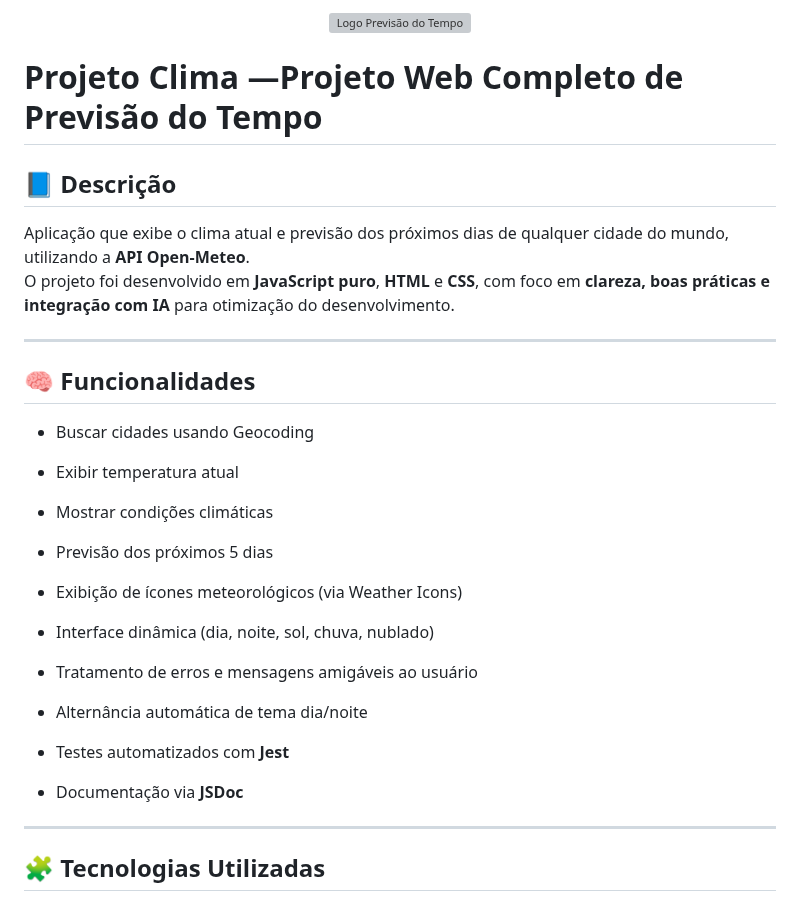
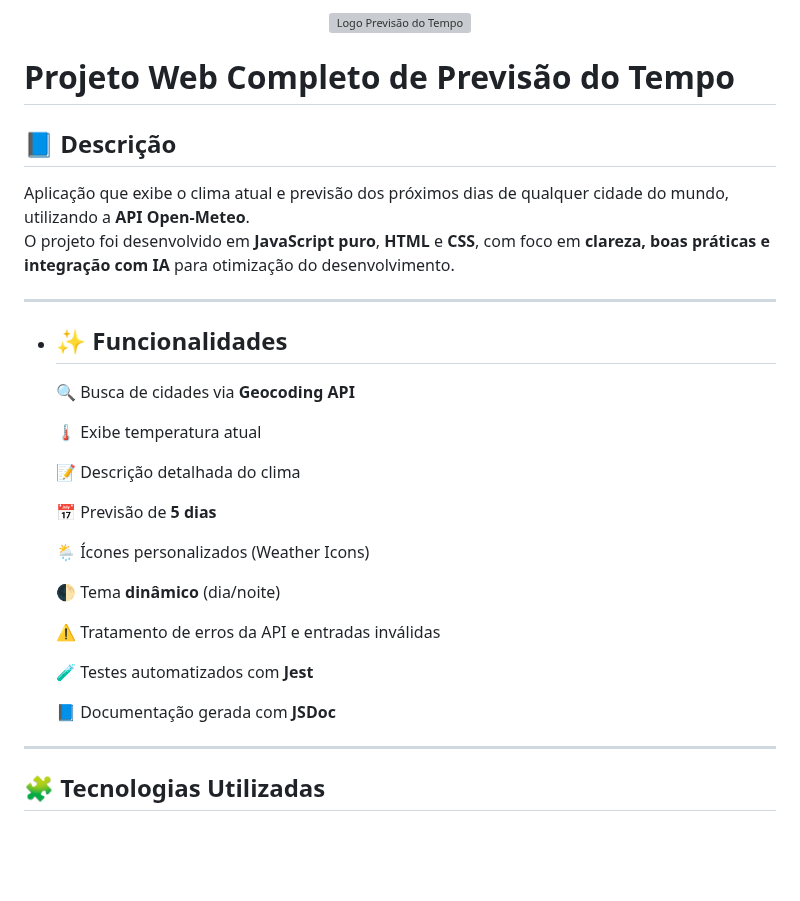
Before and after one commit to nayarakiyota/projeto_clima, a Markdown page: README.md, the part around one of its changes. Rendered like a GitHub page; blank space fills up the shorter version; grey boxes are pictures that could not be loaded.

```diff
--- a/README.md
+++ b/README.md
@@ -1,11 +1,12 @@
 <p align="center">
-  <img src="https://ik.imagekit.io/qiazjnea4/faviconclima.png?updatedAt=1762879649358"
+  <img src="https://ik.imagekit.io/qiazjnea4/Gemini_Generated_Image_ej1fsgej1fsgej1f.png"
        alt="Logo Previsão do Tempo"
-       width="250"
+       width="500"
        style="border-radius: 12px;">
 </p>
 
-# Projeto Clima —Projeto Web Completo de Previsão do Tempo
+
+# Projeto Web Completo de Previsão do Tempo
 
 ## 📘 Descrição
 Aplicação que exibe o clima atual e previsão dos próximos dias de qualquer cidade do mundo, utilizando a **API Open-Meteo**.
@@ -13,18 +14,25 @@ O projeto foi desenvolvido em **JavaScript puro**, **HTML** e **CSS**, com foco
 
 ---
 
-## 🧠 Funcionalidades
--  Buscar cidades usando Geocoding
--  Exibir temperatura atual
--  Mostrar condições climáticas
--  Previsão dos próximos 5 dias
+- ## ✨ Funcionalidades
 
-- Exibição de ícones meteorológicos (via Weather Icons)
-- Interface dinâmica (dia, noite, sol, chuva, nublado)
-- Tratamento de erros e mensagens amigáveis ao usuário
-- Alternância automática de tema dia/noite
-- Testes automatizados com **Jest**
-- Documentação via **JSDoc**
+  🔍 Busca de cidades via **Geocoding API**
+
+  🌡️ Exibe temperatura atual
+
+  📝 Descrição detalhada do clima
+
+  📅 Previsão de **5 dias**
+
+  🌦️ Ícones personalizados (Weather Icons)
+
+  🌓 Tema **dinâmico** (dia/noite)
+
+  ⚠️ Tratamento de erros da API e entradas inválidas
+
+  🧪 Testes automatizados com **Jest**
+
+  📘 Documentação gerada com **JSDoc**
 
 ---
 
```
Also changed, not shown: other parts of README.md (+34 -26 lines).
